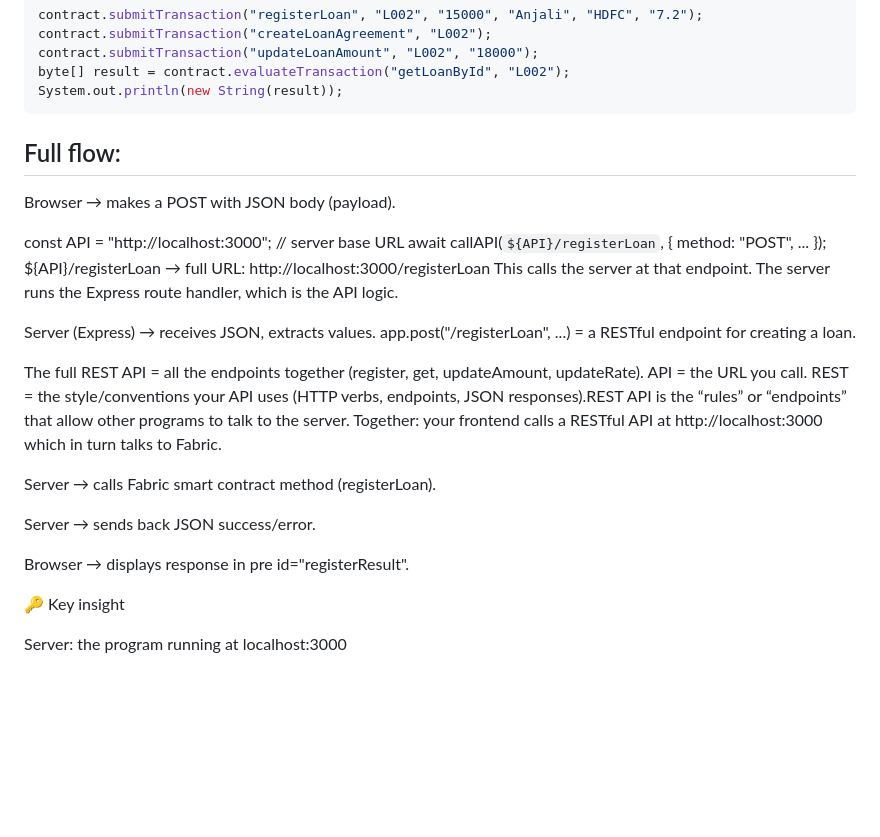
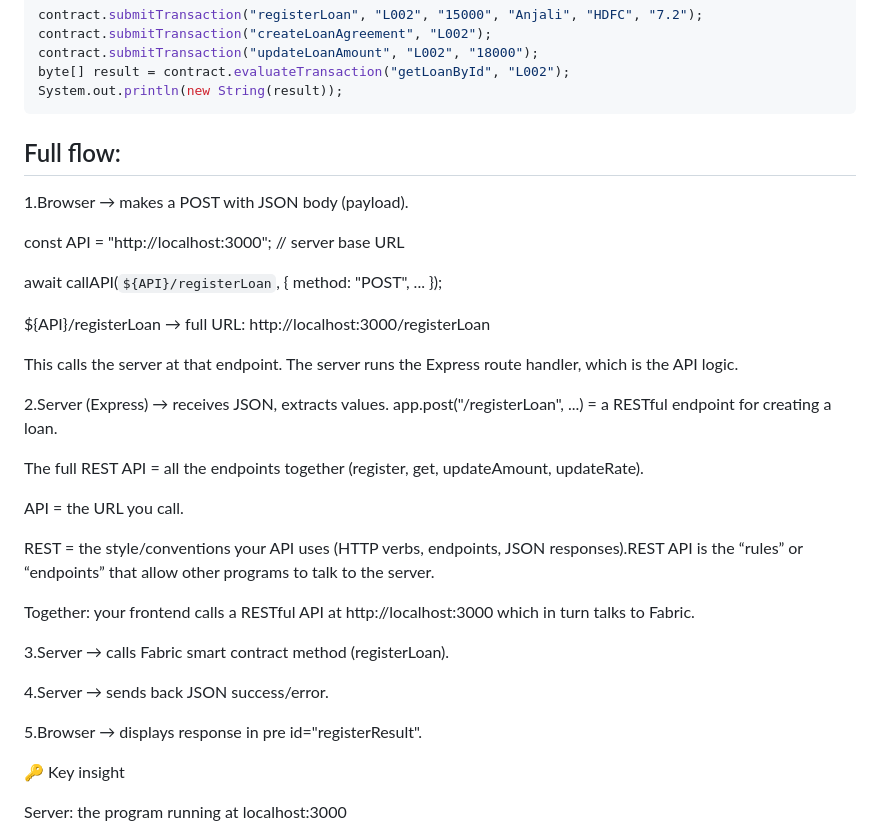
Before and after one commit to Priya-Sharma-dotcom/Loan-Management-System-Hyperledger-Dapp, a Markdown page: README.md, the part around the change. Rendered like a GitHub page; blank space fills up the shorter version.

```diff
--- a/README.md
+++ b/README.md
@@ -91,25 +91,33 @@ System.out.println(new String(result));
 Full flow:
 ---
 
-Browser → makes a POST with JSON body (payload).
+1.Browser → makes a POST with JSON body (payload).
 
 const API = "http://localhost:3000";  // server base URL
+
 await callAPI(`${API}/registerLoan`, { method: "POST", ... });
+
 ${API}/registerLoan → full URL: http://localhost:3000/registerLoan
+
 This calls the server at that endpoint. The server runs the Express route handler, which is the API logic.
 
-Server (Express) → receives JSON, extracts values. app.post("/registerLoan", ...) = a RESTful endpoint for creating a loan.
+2.Server (Express) → receives JSON, extracts values. app.post("/registerLoan", ...) = a RESTful endpoint for creating a loan.
 
 The full REST API = all the endpoints together (register, get, updateAmount, updateRate).
+
 API = the URL you call.
+
 REST = the style/conventions your API uses (HTTP verbs, endpoints, JSON responses).REST API is the “rules” or “endpoints” that allow other programs to talk to the server.
+
 Together: your frontend calls a RESTful API at http://localhost:3000 which in turn talks to Fabric.
 
-Server → calls Fabric smart contract method (registerLoan).
 
-Server → sends back JSON success/error.
 
-Browser → displays response in pre id="registerResult".
+3.Server → calls Fabric smart contract method (registerLoan).
+
+4.Server → sends back JSON success/error.
+
+5.Browser → displays response in pre id="registerResult".
 
 
 🔑 Key insight
```
